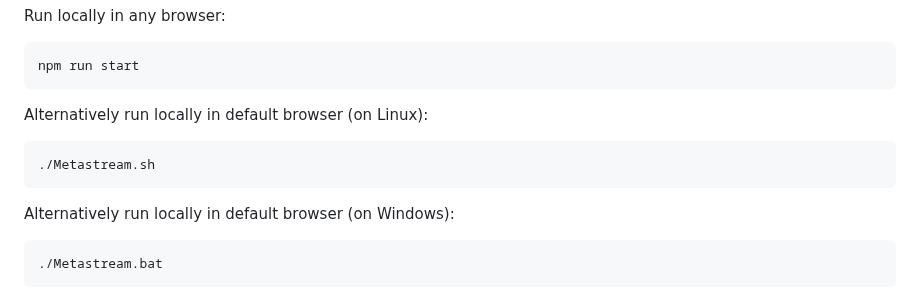
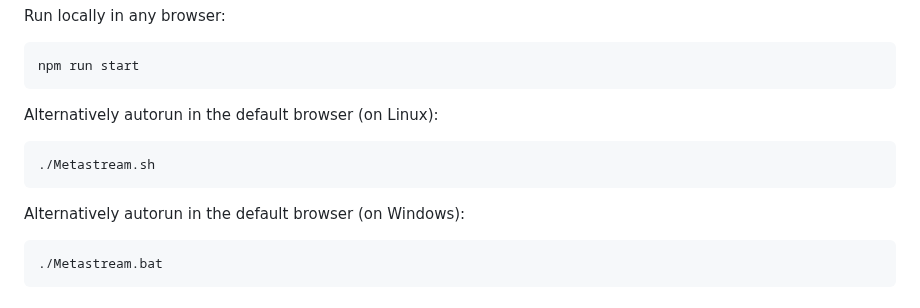
Before and after one commit to chahatmandviwala-alt/Metastream, a Markdown page: README.md, the part around the change. Drawn GitHub-style.

````diff
--- a/README.md
+++ b/README.md
@@ -134,14 +134,14 @@ npm run start
 ```
 
 
-Alternatively run locally in default browser (on Linux):
+Alternatively autorun in the default browser (on Linux):
 
 ```bash
 ./Metastream.sh
 ```
 
 
-Alternatively run locally in default browser (on Windows):
+Alternatively autorun in the default browser (on Windows):
 
 ```bash
 ./Metastream.bat
````
